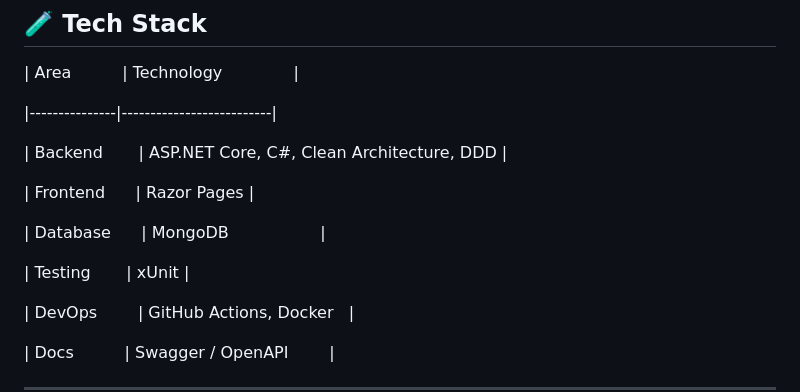
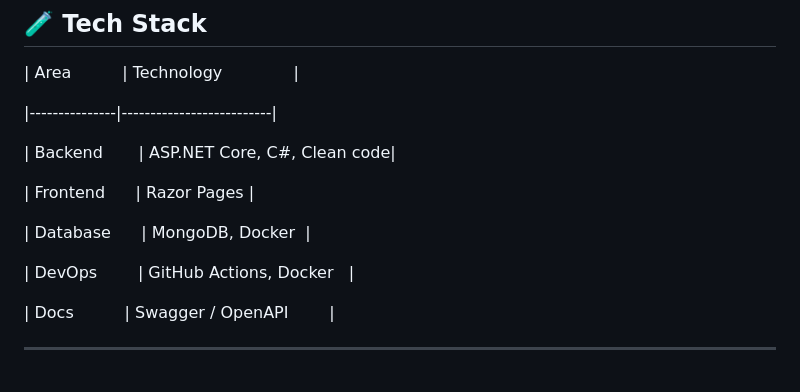
Before and after one commit to Bombalaka/ecomapgbg, a Markdown page: README.md, the part around the change. GitHub-like rendering; blank space fills up the shorter version.

```diff
--- a/README.md
+++ b/README.md
@@ -56,13 +56,11 @@ The project aims to reduce waste and support local sustainability by crowd-sourc
 
 |---------------|--------------------------|
 
-| Backend       | ASP.NET Core, C#, Clean Architecture, DDD |
+| Backend       | ASP.NET Core, C#, Clean code|
 
 | Frontend      | Razor Pages |
 
-| Database      | MongoDB                  |
-
-| Testing       | xUnit                     |
+| Database      | MongoDB, Docker  |
 
 | DevOps        | GitHub Actions, Docker   |
 
```
